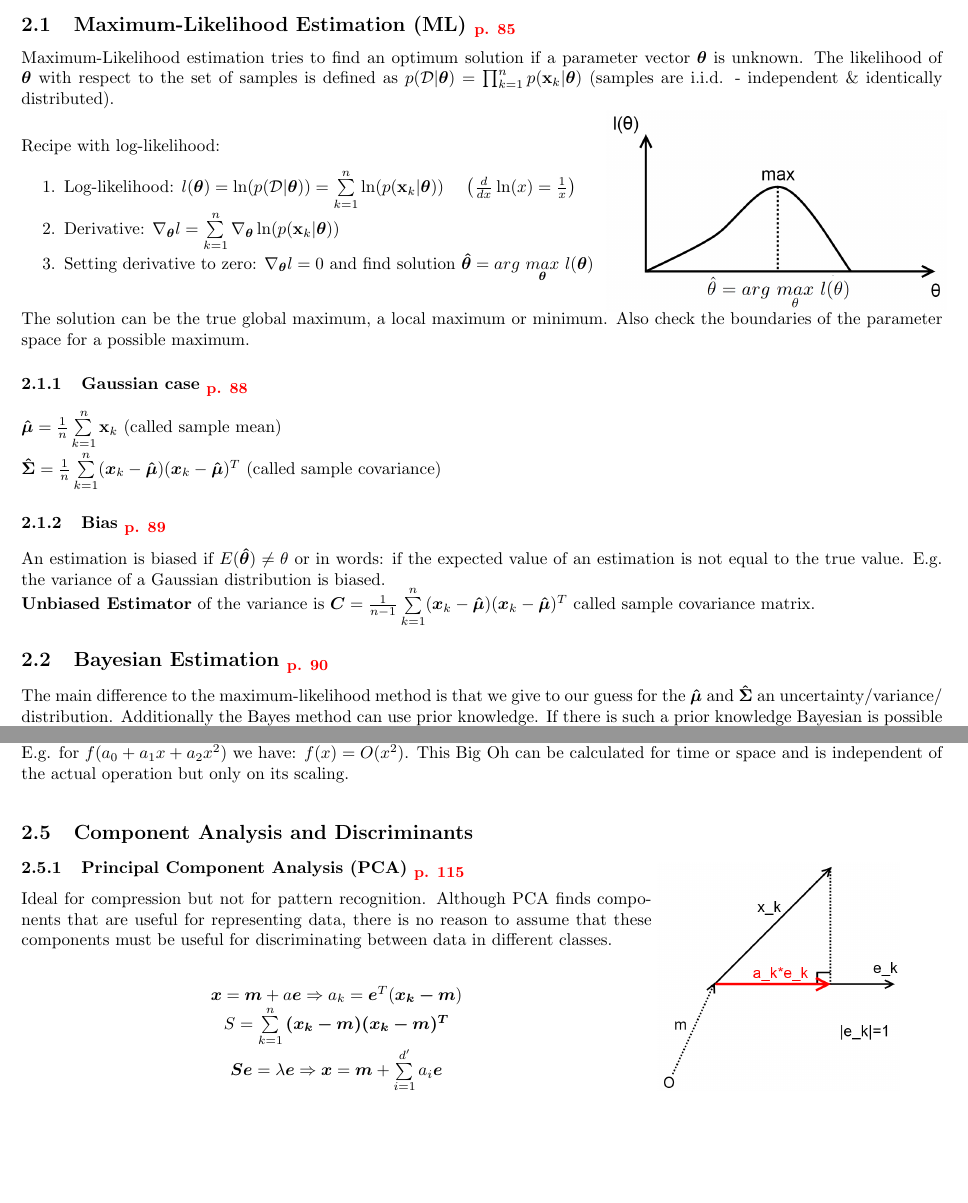
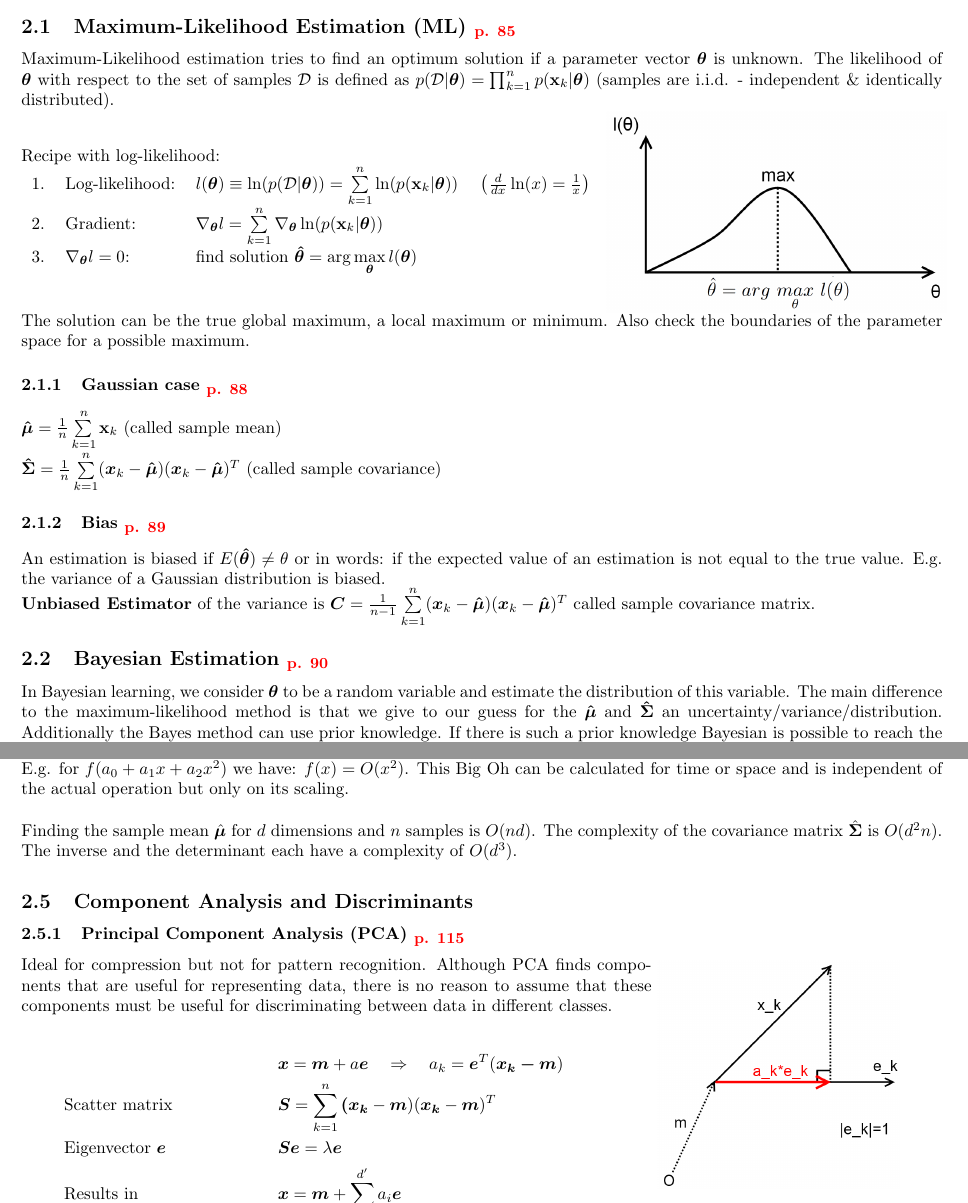
Before and after one commit to HSR-Stud/PatClass, a LaTeX document (PatClass.tex, which reads files/maximum-likelihood_bayes_parameter_estimation.tex): two parts of pages 3 and 5 of 17, joined at a grey line, cut so that both start at the same text, the shorter picture padded with empty space. Compiled offline with pdfLaTeX.

Commit message:
Überarbeitung Maximum-Likelihood und Bayes

```diff
--- a/files/maximum-likelihood_bayes_parameter_estimation.tex
+++ b/files/maximum-likelihood_bayes_parameter_estimation.tex
@@ -3,19 +3,19 @@
   \skriptsubsection{Maximum-Likelihood Estimation (ML)}{85}
   Maximum-Likelihood estimation tries to find an optimum solution if a parameter vector
   $\boldsymbol{\theta}$ is unknown.
-  The likelihood of $\boldsymbol{\theta}$ with respect to the set of samples is defined as
+  The likelihood of $\boldsymbol{\theta}$ with respect to the set of samples $\mathcal{D}$ is defined as
   $p(\mathcal{D} | \boldsymbol{\theta}) = \prod_{k=1}^{n} p(\mathbf{x}_k | \boldsymbol{\theta})$
   (samples are i.i.d. - independent \& identically distributed).
 
   \begin{minipage}{12cm}
-	  Recipe with log-likelihood:
-	  \begin{aufzaehlung}
-	    \item Log-likelihood: $l(\boldsymbol{\theta}) = \ln (p(\mathcal{D} | \boldsymbol{\theta}))=\sum\limits_{k=1}^n \ln(p(\mathbf{x}_k | \boldsymbol{\theta}))$ \quad $\left( \frac{d}{dx} \ln(x) = \frac1x \right)$
-	    \item Derivative: $\nabla_{\boldsymbol{\theta}} l =
-	      \sum\limits_{k=1}^n \nabla_{\boldsymbol{\theta}}\ln(p(\mathbf{x}_k | \boldsymbol{\theta}))$
-	    \item Setting derivative to zero: $\nabla_{\boldsymbol{\theta}} l = 0$ and find solution
-	      $\boldsymbol{\hat{\theta}}=arg~ \underset{\bm{\theta}}{max}~ l(\bm{\theta})$
-	  \end{aufzaehlung}
+	  Recipe with log-likelihood: \\
+	  \begin{tabular}{lll}
+	  1. & Log-likelihood: & $l(\boldsymbol{\theta}) \equiv \ln (p(\mathcal{D} | \boldsymbol{\theta}))=\sum\limits_{k=1}^n \ln(p(\mathbf{x}_k | \boldsymbol{\theta}))$ \quad $\left( \frac{d}{dx} \ln(x) = \frac1x \right)$ \\
+	  2. & Gradient: &  $\nabla_{\boldsymbol{\theta}} l =
+	  	      \sum\limits_{k=1}^n \nabla_{\boldsymbol{\theta}}\ln(p(\mathbf{x}_k | \boldsymbol{\theta}))$ \\
+	  3. & $\nabla_{\boldsymbol{\theta}} l = 0$: & find solution
+	  	      $\boldsymbol{\hat{\theta}}=\arg\max\limits_{\boldsymbol{\theta}} l(\bm{\theta})$ \\
+	  \end{tabular}
   \end{minipage}
   \begin{minipage}{8cm}
   	\includegraphics[width=7cm]{./images/MaxLikely.png}
@@ -36,6 +36,7 @@
 
 
   \skriptsubsection{Bayesian Estimation}{90}
+  In Bayesian learning, we consider $\boldsymbol{\theta}$ to be a random variable and estimate the distribution of this variable.
   The main difference to the maximum-likelihood method is that we give to our guess for the $\boldsymbol{\hat{\mu}}$ and $\boldsymbol{\hat{\Sigma}}$ an
    uncertainty\slash{}variance\slash{}distribution. Additionally the Bayes method can use prior knowledge. If there is such a prior knowledge Bayesian is possible
    to reach the same result as ML with less training data. A disadvantage is, that it needs more calculating power, or better result with same training data, if the class-conditional density is known.
@@ -150,21 +151,27 @@
   Notion for computational complexity: Said: ``$f(x)$ is of the order of $h(x)$'' and denote this as
   $f(x) = O(h(x))$ (``Big Oh''). E.g. for $f(a_0+a_1x+a_2x^2)$ we have: $f(x) = O(x^2)$.
   This Big Oh can be calculated for time or space and is independent of the actual operation but
-  only on its scaling.
+  only on its scaling. \\
+
+  Finding the sample mean $\hat{\boldsymbol{\mu}}$ for $d$ dimensions and $n$ samples is $O(nd)$.
+  The complexity of the covariance matrix $\hat{\boldsymbol{\Sigma}}$ is $O(d^2n)$.
+  The inverse and the determinant each have a complexity of $O(d^3)$.
 
   \subsection{Component Analysis and Discriminants}
 
   \begin{minipage}{13cm}
 
-    	\skriptsubsubsection{Principal Component Analysis (PCA)}{115}
+  \skriptsubsubsection{Principal Component Analysis (PCA)}{115}
   Ideal for compression but not for pattern recognition.
   Although PCA finds components that are useful for representing data, there is no reason to
   assume that these components must be useful for discriminating between data in different classes.\\
-  \begin{center}
-  $\bm{x}=\bm{m}+a \bm{e} \Rightarrow a_k=\bm{e}^T(\bm{x_k-m})$\\
-  $S=\sum\limits_{k=1}^{n}{\bm{(x_k-m)(x_k-m)^T}}$\\
-  $\bm{S e}=\lambda \bm{e} \Rightarrow \bm{x}=\bm{m}+\sum\limits_{i=1}^{d'}{a_i \bm{e}}$
-  \end{center}
+  \begin{align*}
+	&  && \bm{x}=\bm{m}+a \bm{e} \quad \Rightarrow \quad a_k=\bm{e}^T(\bm{x_k-m}) \\
+    &\text{Scatter matrix} \quad && \bm{S} = \sum\limits_{k=1}^{n}{\bm{(x_k}-\bm{m})(\bm{x_k}-\bm{m})^T} \\
+    &\text{Eigenvector } \bm{e} \quad && \bm{S e}=\lambda \bm{e} \\
+    &\text{Results in} && \bm{x}=\bm{m}+\sum\limits_{i=1}^{d'}{a_i \bm{e}}
+  \end{align*}
+
   \end{minipage}
   \begin{minipage}{5cm}
   	\includegraphics[width=5cm]{./images/principalComp.png}
```
Also changed, not shown: files/maximum-likelihood_bayes_parameter_estimation.tex (6 more changed lines).
